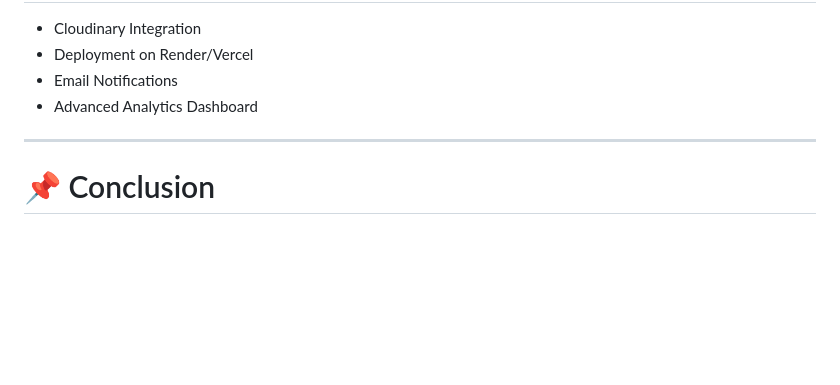
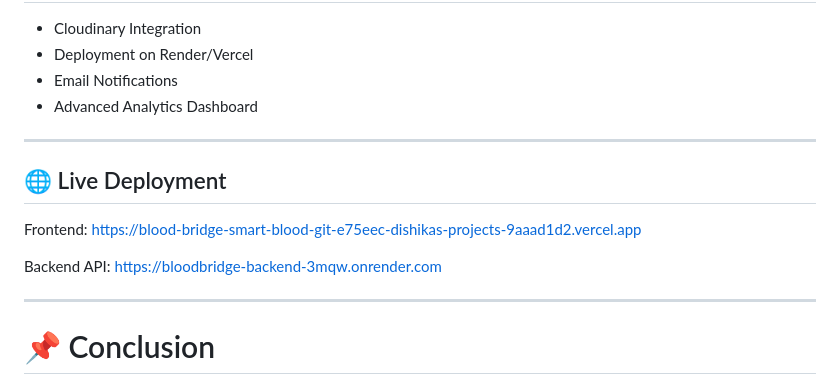
Before and after one commit to dishika2903/BloodBridge-Smart-Blood-Bank-fork, a Markdown page: README.md, the part around the change. GitHub-like rendering; blank space fills up the shorter version.

Commit message:
Added deployment links in readme

```diff
--- a/README.md
+++ b/README.md
@@ -228,6 +228,15 @@ npm test
 
 ---
 
+## 🌐 Live Deployment
+
+Frontend:
+https://blood-bridge-smart-blood-git-e75eec-dishikas-projects-9aaad1d2.vercel.app
+
+Backend API:
+https://bloodbridge-backend-3mqw.onrender.com
+
+---
 # 📌 Conclusion
 
 BloodBridge provides an efficient, secure, and real-time solution for managing blood bank operations using modern full-stack web technologies.
```
